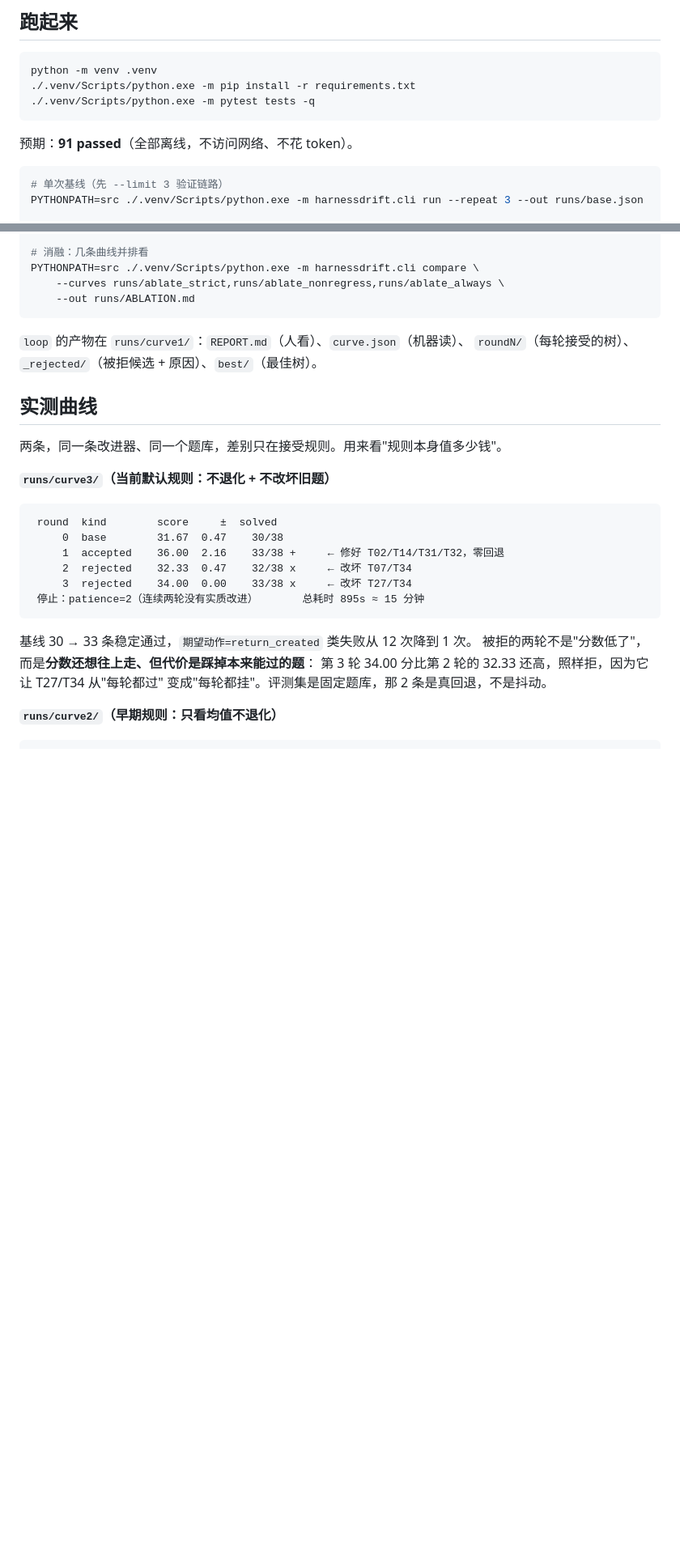
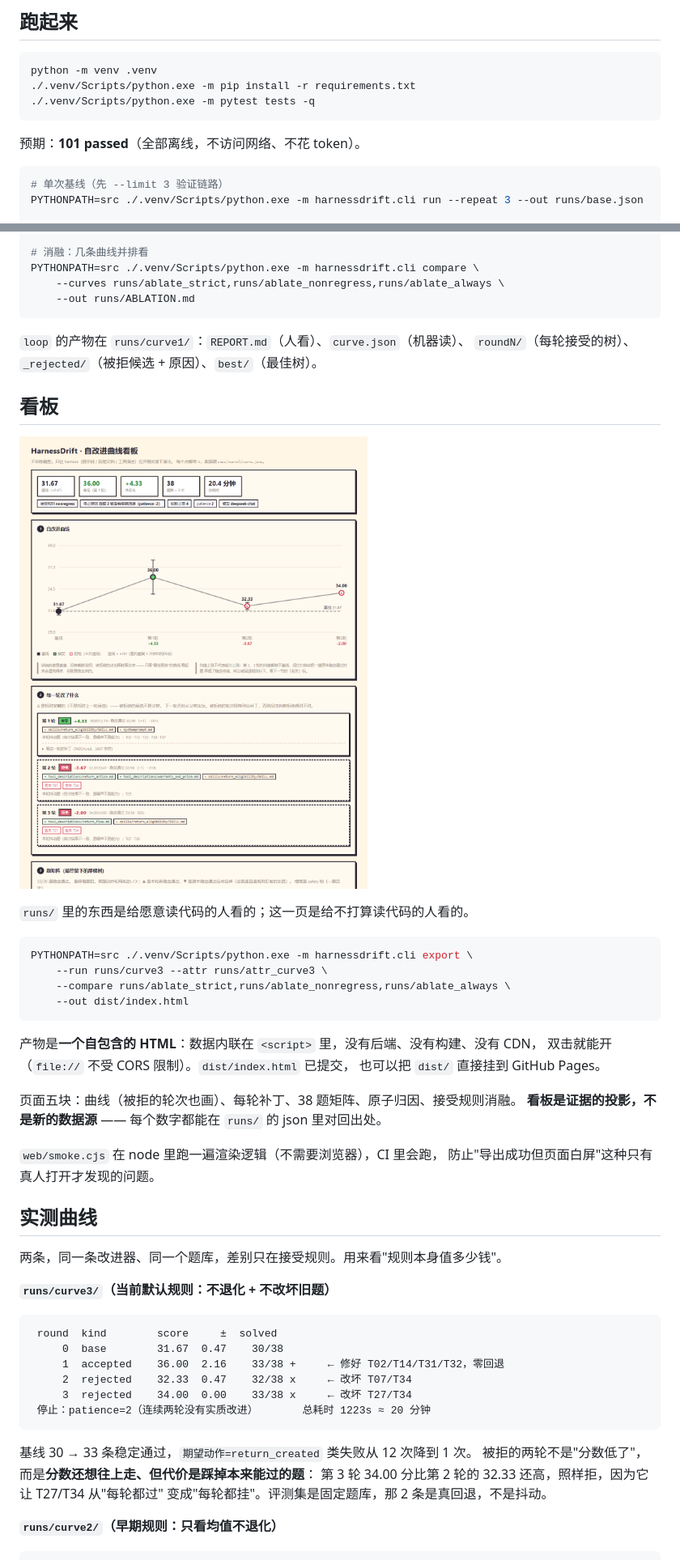
Before and after one commit to ljy-0105/harnessdrift, a Markdown page: README.md, 2 parts joined by grey strips. Shown: that part at 81% size. Rendered like a GitHub page; pictures changed too: docs/preview.png (added); blank space fills up the shorter version.

````diff
--- a/README.md
+++ b/README.md
@@ -74,7 +74,7 @@ python -m venv .venv
 ./.venv/Scripts/python.exe -m pytest tests -q
 ```
 
-预期：**91 passed**（全部离线，不访问网络、不花 token）。
+预期：**101 passed**（全部离线，不访问网络、不花 token）。
 
 ```bash
 # 单次基线（先 --limit 3 验证链路）
@@ -97,6 +97,29 @@ PYTHONPATH=src ./.venv/Scripts/python.exe -m harnessdrift.cli compare \
 `loop` 的产物在 `runs/curve1/`：`REPORT.md`（人看）、`curve.json`（机器读）、
 `roundN/`（每轮接受的树）、`_rejected/`（被拒候选 + 原因）、`best/`（最佳树）。
 
+## 看板
+
+![看板](docs/preview.png)
+
+`runs/` 里的东西是给愿意读代码的人看的；这一页是给不打算读代码的人看的。
+
+```bash
+PYTHONPATH=src ./.venv/Scripts/python.exe -m harnessdrift.cli export \
+    --run runs/curve3 --attr runs/attr_curve3 \
+    --compare runs/ablate_strict,runs/ablate_nonregress,runs/ablate_always \
+    --out dist/index.html
+```
+
+产物是**一个自包含的 HTML**：数据内联在 `<script>` 里，没有后端、没有构建、没有 CDN，
+双击就能开（`file://` 不受 CORS 限制）。`dist/index.html` 已提交，
+也可以把 `dist/` 直接挂到 GitHub Pages。
+
+页面五块：曲线（被拒的轮次也画）、每轮补丁、38 题矩阵、原子归因、接受规则消融。
+**看板是证据的投影，不是新的数据源** —— 每个数字都能在 `runs/` 的 json 里对回出处。
+
+`web/smoke.cjs` 在 node 里跑一遍渲染逻辑（不需要浏览器），CI 里会跑，
+防止"导出成功但页面白屏"这种只有真人打开才发现的问题。
+
 ## 实测曲线
 
 两条，同一条改进器、同一个题库，差别只在接受规则。用来看"规则本身值多少钱"。
@@ -109,7 +132,7 @@ PYTHONPATH=src ./.venv/Scripts/python.exe -m harnessdrift.cli compare \
      1  accepted    36.00  2.16    33/38 +     ← 修好 T02/T14/T31/T32，零回退
      2  rejected    32.33  0.47    32/38 x     ← 改坏 T07/T34
      3  rejected    34.00  0.00    33/38 x     ← 改坏 T27/T34
- 停止：patience=2（连续两轮没有实质改进）       总耗时 895s ≈ 15 分钟
+ 停止：patience=2（连续两轮没有实质改进）       总耗时 1223s ≈ 20 分钟
 ```
 
 基线 30 → 33 条稳定通过，`期望动作=return_created` 类失败从 12 次降到 1 次。
````
Also changed, not shown: other parts of README.md (+2 -2 lines), 7 other files.
